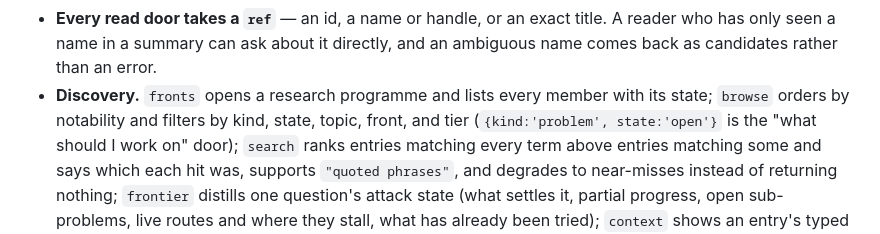
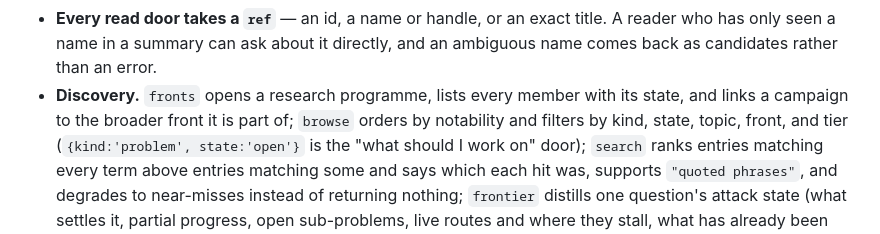
Before and after one commit to hara-seihun/math-research, a Markdown page: README.md, the part around the change. GitHub-like rendering.

Commit message:
docs: programmes nest, and both directions are one hop

```diff
--- a/README.md
+++ b/README.md
@@ -45,8 +45,8 @@ whatever you produce, and `link` connects entries.
   title. A reader who has only seen a name in a summary can ask about it
   directly, and an ambiguous name comes back as candidates rather than an
   error.
-- **Discovery.** `fronts` opens a research programme and lists every member
-  with its state; `browse` orders by notability and filters by kind, state,
+- **Discovery.** `fronts` opens a research programme, lists every member with
+  its state, and links a campaign to the broader front it is part of; `browse` orders by notability and filters by kind, state,
   topic, front, and tier (`{kind:'problem', state:'open'}` is the "what should
   I work on" door); `search` ranks entries matching every term above entries
   matching some and says which each hit was, supports `"quoted phrases"`, and
```
Also changed, not shown: guides/how-this-works.md (+3 -0 lines).
